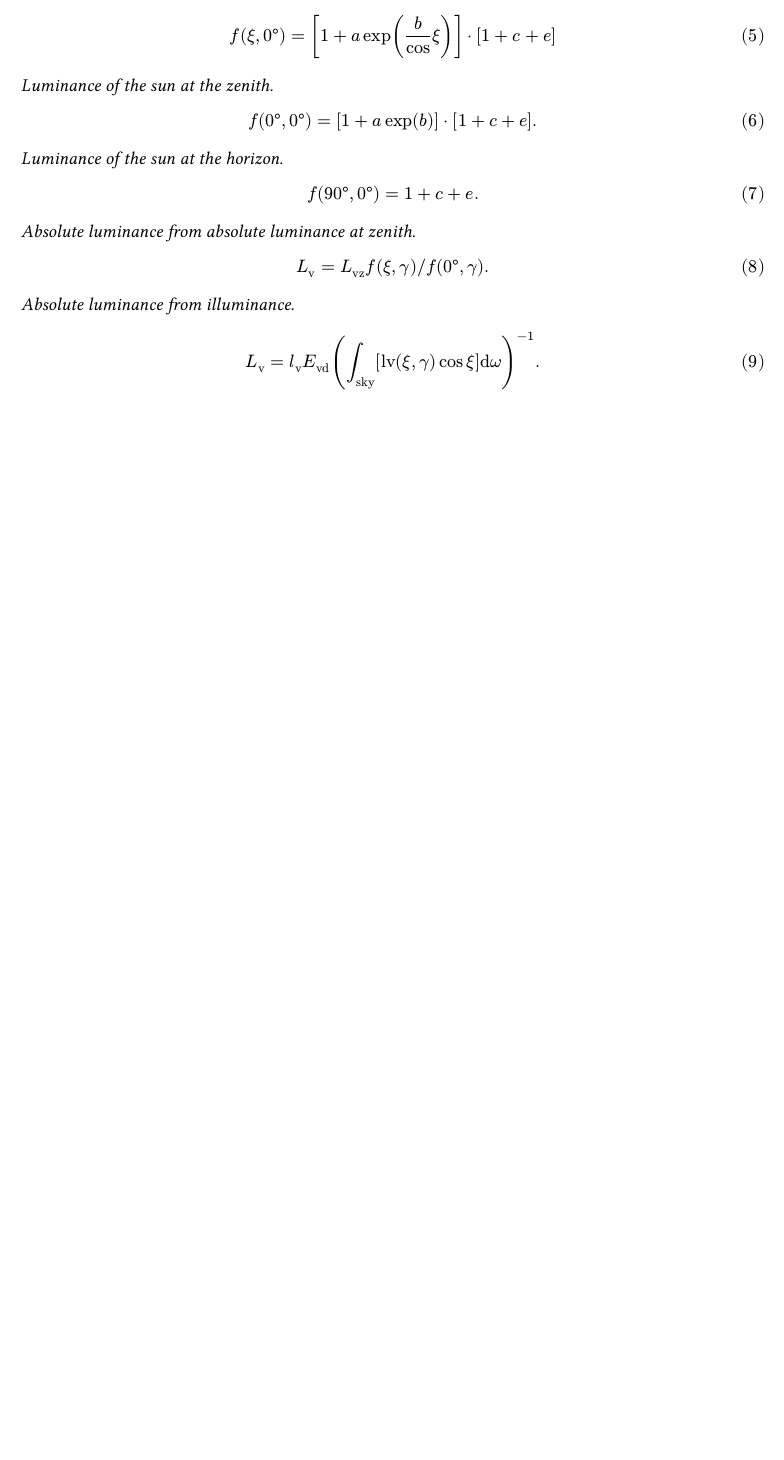
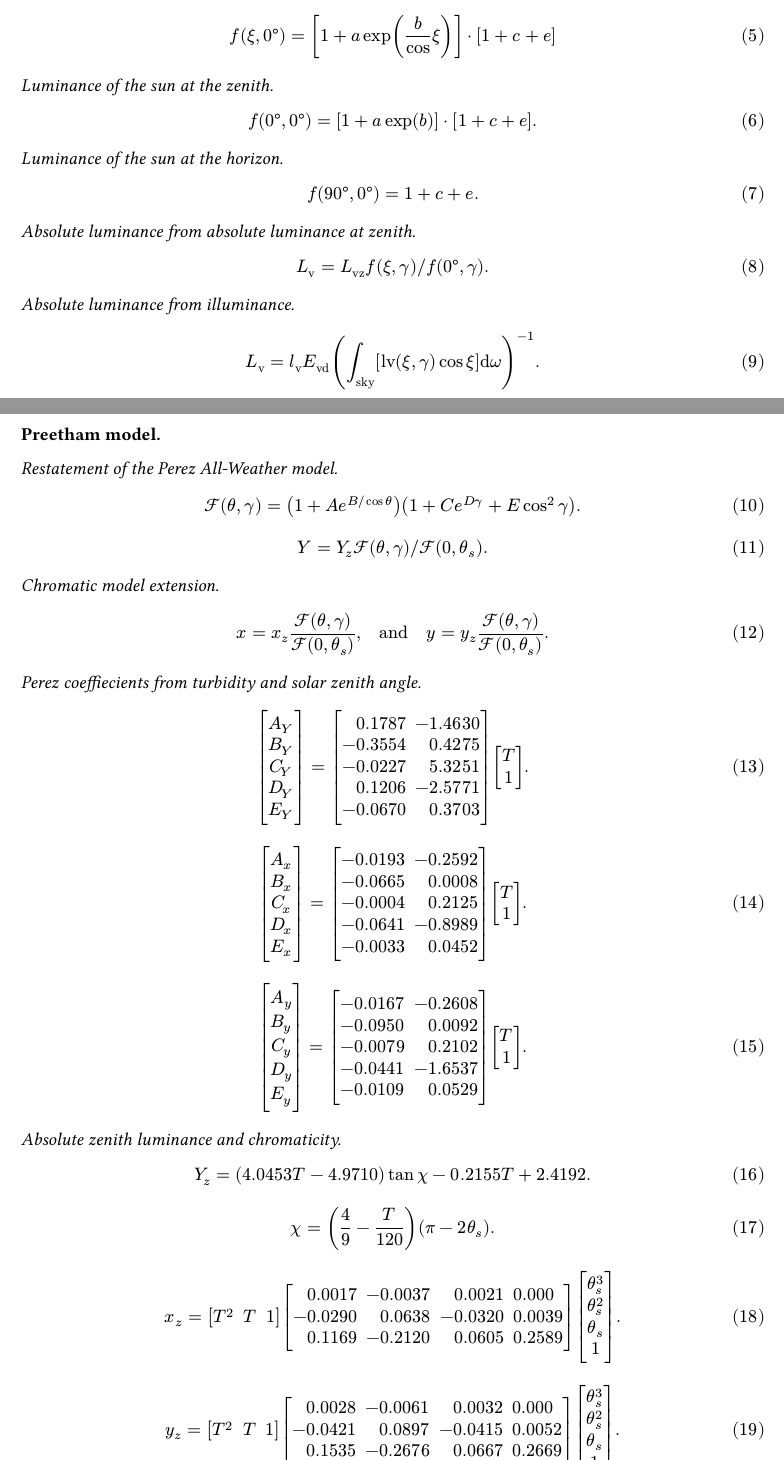
Before and after one commit to jscanvic/SkySim, a Typst document (notes.typ): part of the page before the commit and two parts of pages 1 and 2 of 3 after it, the two joined at a grey line, cut so that both start at the same text, the shorter picture padded with empty space. The pictures show the PDF file notes.pdf that the author committed with the source.

Commit message:
make notes about the Preetham sky model

```diff
--- a/notes.typ
+++ b/notes.typ
@@ -62,3 +62,29 @@ _Absolute luminance from illuminance._
 $
 Lv = lv Evd ( integral_"sky" [ "lv"(xi, gamma) cos xi ] "d" omega)^(-1).
 $
+
+#pagebreak()
+
+*Preetham model.*
+
+_Restatement of the Perez All-Weather model._
+
+$
+  cal(F)(theta, gamma) = (1 + A e^(B slash cos theta)) (1 + C e^(D gamma) + E cos^2 gamma).
+$
+$
+  Y = Y_z cal(F)(theta, gamma) slash cal(F)(0, theta_s).
+$
+
+_Chromatic model extension._
+
+$
+  x = x_z (cal(F)(theta, gamma)) / (cal(F)(0, theta_s)), quad "and" quad
+  y = y_z (cal(F)(theta, gamma)) / (cal(F)(0, theta_s)).
+$
+
+_Perez coeffiecients from turbidity and solar zenith angle._
+
+$
+  mat(delim: "[", A_Y; B_Y; C_Y; D_Y; E_Y) = mat(delim: "[",
+    &0.1787, - &1.4630;
@@ -64,0 +94,45 @@ $
+   -&0.0670, &0.3703) mat(delim: "[", T; 1).
+$
+$
+  mat(delim: "[", A_x; B_x; C_x; D_x; E_x) = mat(delim: "[",
+   -&0.0193, - &0.2592;
+   -&0.0665, &0.0008;
+   -&0.0004, &0.2125;
+   -&0.0641, - &0.8989;
+   -&0.0033, &0.0452) mat(delim: "[", T; 1).
+$
+$
+  mat(delim: "[", A_y; B_y; C_y; D_y; E_y) = mat(delim: "[",
+   -&0.0167, - &0.2608;
+   -&0.0950, &0.0092;
+   -&0.0079, &0.2102;
+   -&0.0441, - &1.6537;
+   -&0.0109, &0.0529) mat(delim: "[", T; 1).
+$
+
+_Absolute zenith luminance and chromaticity._
+
+$
+  Y_z = (4.0453 T - 4.9710) tan chi - 0.2155 T + 2.4192.
+$
+$
+  chi = ( 4 / 9 - T / 120 ) ( pi - 2 theta_s ).
+$
+$
+  x_z = mat(delim: "[",
+    T^2, T, 1) mat(delim: "[",
+    &0.0017, - &0.0037, &0.0021, &0.000;
+    -&0.0290, &0.0638, - &0.0320, &0.0039;
+    &0.1169, - &0.2120, &0.0605, &0.2589) mat(delim: "[",
+    theta_s^3; theta_s^2; theta_s; 1).
+$
+$
+  y_z = mat(delim: "[",
+    T^2, T, 1) mat(delim: "[",
+    &0.0028, - &0.0061, &0.0032, &0.000;
+   -&0.0421, &0.0897, - &0.0415, &0.0052;
+    &0.1535, - &0.2676, &0.0667, &0.2669) mat(delim: "[",
+    theta_s^3; theta_s^2; theta_s; 1).
+$
+
+#pagebreak()
```
Also changed, not shown: notes.pdf, notes.typ (60 more changed lines).
